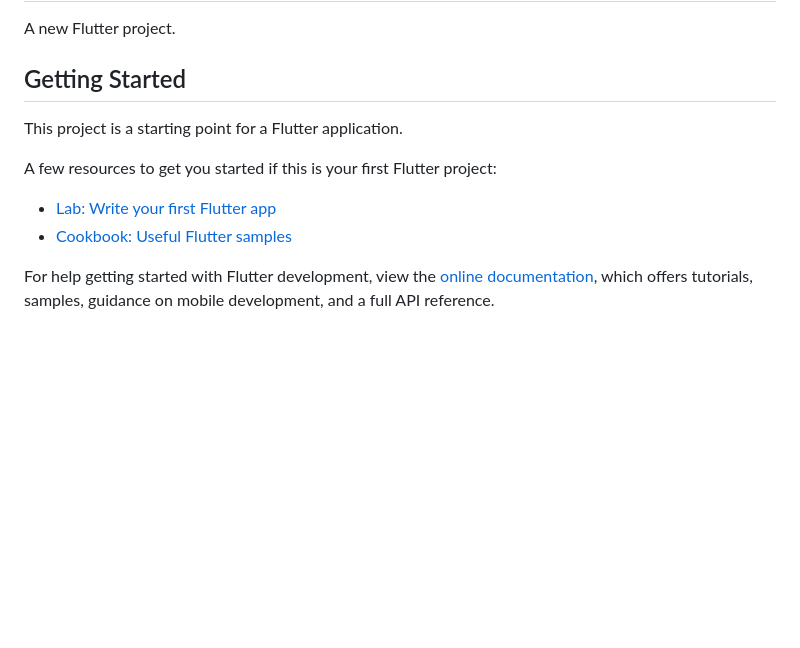
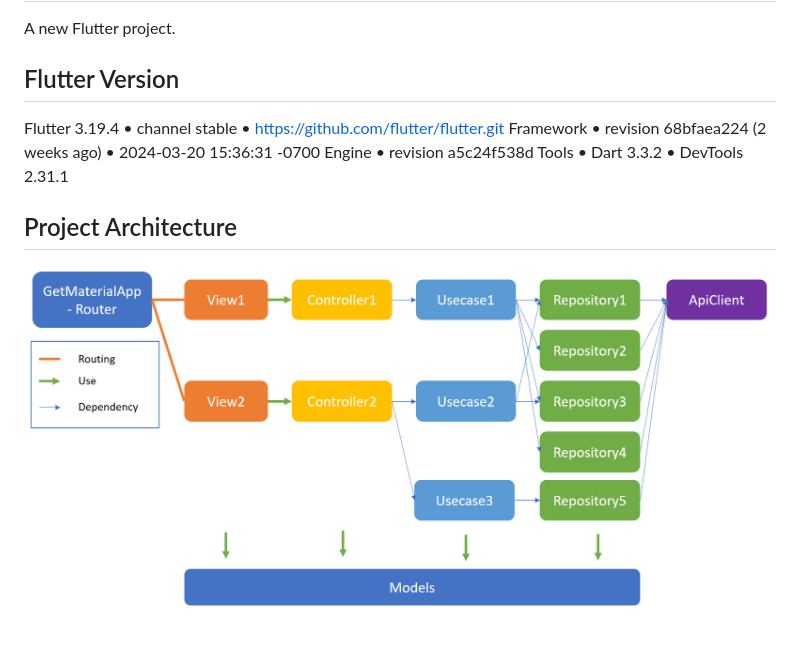
Before and after one commit to jordanmaulana/flutter-usecase-template, a Markdown page: README.md, the part around the change. Rendered like a GitHub page; pictures changed too: architecture_image.png (added); blank space fills up the shorter version.

Commit message:
add architecture image

```diff
--- a/README.md
+++ b/README.md
@@ -2,15 +2,13 @@
 
 A new Flutter project.
 
-## Getting Started
+## Flutter Version
 
-This project is a starting point for a Flutter application.
+Flutter 3.19.4 • channel stable • https://github.com/flutter/flutter.git
+Framework • revision 68bfaea224 (2 weeks ago) • 2024-03-20 15:36:31 -0700
+Engine • revision a5c24f538d
+Tools • Dart 3.3.2 • DevTools 2.31.1
 
-A few resources to get you started if this is your first Flutter project:
+## Project Architecture
 
-- [Lab: Write your first Flutter app](https://docs.flutter.dev/get-started/codelab)
-- [Cookbook: Useful Flutter samples](https://docs.flutter.dev/cookbook)
-
-For help getting started with Flutter development, view the
-[online documentation](https://docs.flutter.dev/), which offers tutorials,
-samples, guidance on mobile development, and a full API reference.
+![Architecture Image](architecture_image.png)
```
